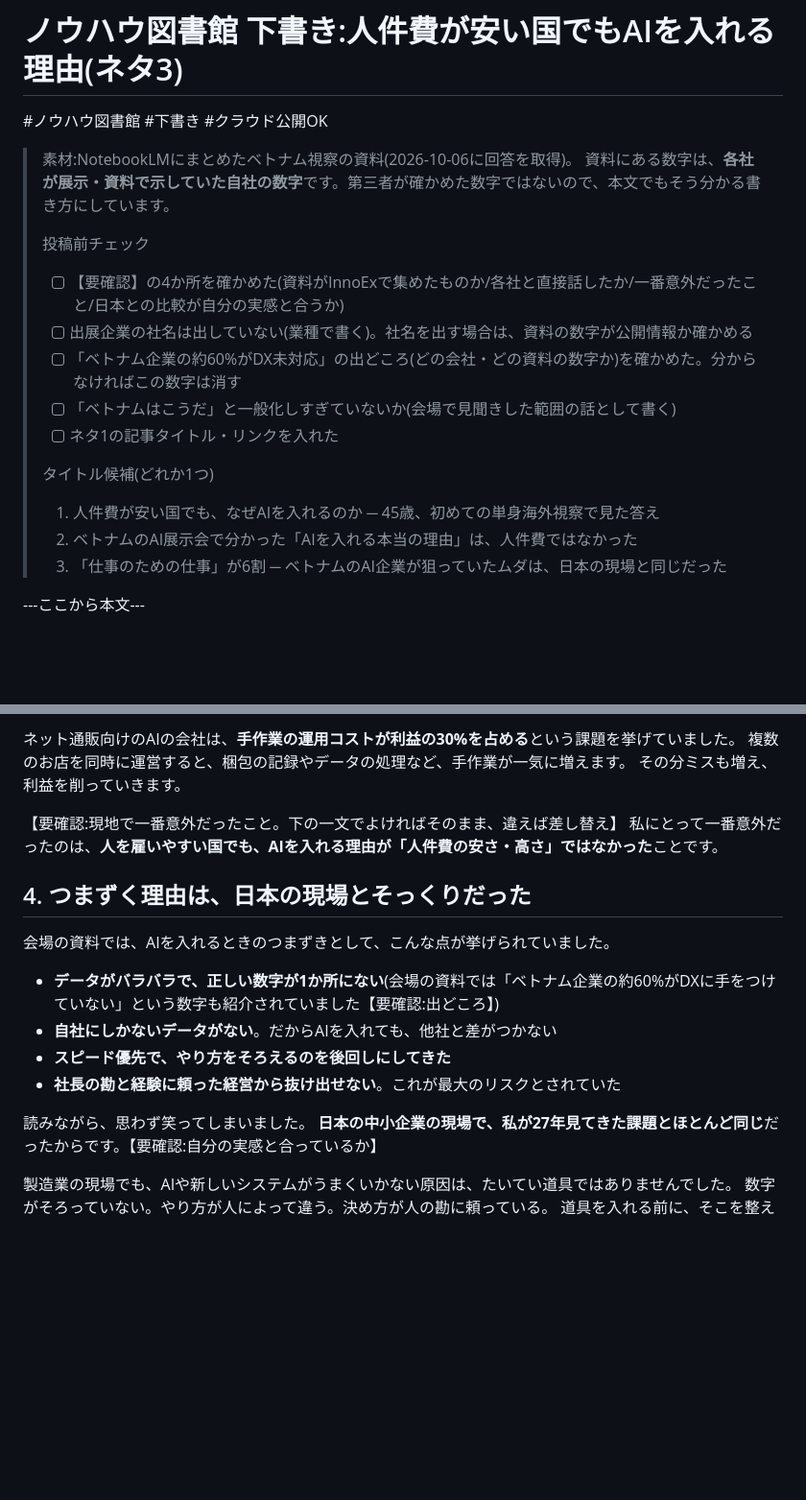
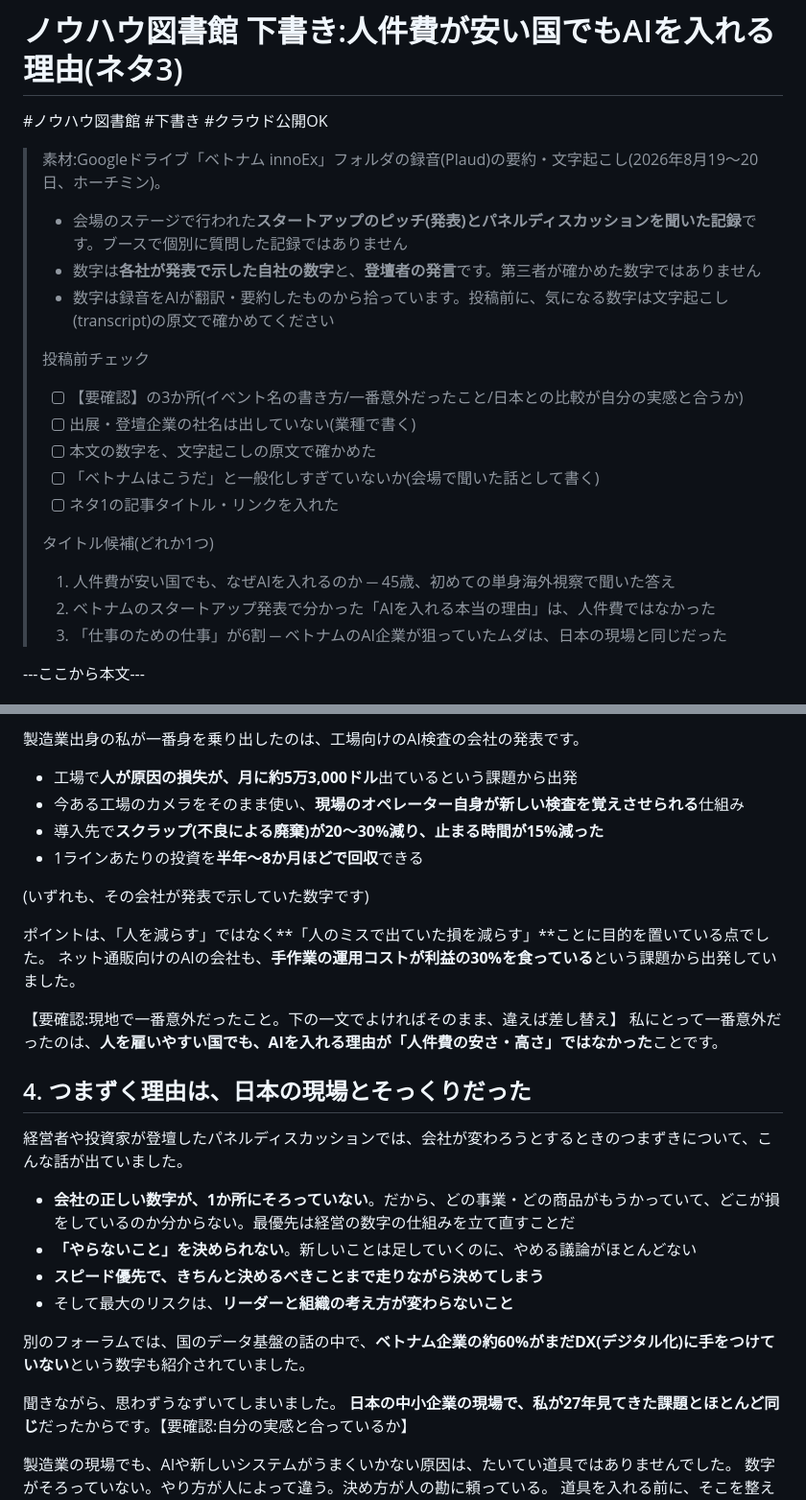
Before and after one commit to inoueindustries/-, a Markdown page: ノウハウ図書館_下書き_人件費が安い国でもAIを入れる理由.md, 2 parts joined by grey strips. Shown at 96% size. GitHub-like rendering; blank space fills up the shorter version.

```diff
--- a/ノウハウ図書館_下書き_人件費が安い国でもAIを入れる理由.md
+++ b/ノウハウ図書館_下書き_人件費が安い国でもAIを入れる理由.md
@@ -1,19 +1,21 @@
 # ノウハウ図書館 下書き:人件費が安い国でもAIを入れる理由(ネタ3)
 #ノウハウ図書館 #下書き #クラウド公開OK
 
-> 素材:NotebookLMにまとめたベトナム視察の資料(2026-10-06に回答を取得)。
-> 資料にある数字は、**各社が展示・資料で示していた自社の数字**です。第三者が確かめた数字ではないので、本文でもそう分かる書き方にしています。
+> 素材:Googleドライブ「ベトナム innoEx」フォルダの録音(Plaud)の要約・文字起こし(2026年8月19〜20日、ホーチミン)。
+> - 会場のステージで行われた**スタートアップのピッチ(発表)とパネルディスカッションを聞いた記録**です。ブースで個別に質問した記録ではありません
+> - 数字は**各社が発表で示した自社の数字**と、**登壇者の発言**です。第三者が確かめた数字ではありません
+> - 数字は録音をAIが翻訳・要約したものから拾っています。投稿前に、気になる数字は文字起こし(transcript)の原文で確かめてください
 >
 > 投稿前チェック
-> - [ ] 【要確認】の4か所を確かめた(資料がInnoExで集めたものか/各社と直接話したか/一番意外だったこと/日本との比較が自分の実感と合うか)
-> - [ ] 出展企業の社名は出していない(業種で書く)。社名を出す場合は、資料の数字が公開情報か確かめる
-> - [ ] 「ベトナム企業の約60%がDX未対応」の出どころ(どの会社・どの資料の数字か)を確かめた。分からなければこの数字は消す
-> - [ ] 「ベトナムはこうだ」と一般化しすぎていないか(会場で見聞きした範囲の話として書く)
+> - [ ] 【要確認】の3か所(イベント名の書き方/一番意外だったこと/日本との比較が自分の実感と合うか)
+> - [ ] 出展・登壇企業の社名は出していない(業種で書く)
+> - [ ] 本文の数字を、文字起こしの原文で確かめた
+> - [ ] 「ベトナムはこうだ」と一般化しすぎていないか(会場で聞いた話として書く)
 > - [ ] ネタ1の記事タイトル・リンクを入れた
 >
 > タイトル候補(どれか1つ)
-> 1. 人件費が安い国でも、なぜAIを入れるのか ─ 45歳、初めての単身海外視察で見た答え
-> 2. ベトナムのAI展示会で分かった「AIを入れる本当の理由」は、人件費ではなかった
+> 1. 人件費が安い国でも、なぜAIを入れるのか ─ 45歳、初めての単身海外視察で聞いた答え
+> 2. ベトナムのスタートアップ発表で分かった「AIを入れる本当の理由」は、人件費ではなかった
 > 3. 「仕事のための仕事」が6割 ─ ベトナムのAI企業が狙っていたムダは、日本の現場と同じだった
 
 ---ここから本文---
@@ -104,21 +109,31 @@ AIと人が協力して、この「仕事のための仕事」を減らし、本
 
-ネット通販向けのAIの会社は、**手作業の運用コストが利益の30%を占める**という課題を挙げていました。
-複数のお店を同時に運営すると、梱包の記録やデータの処理など、手作業が一気に増えます。
-その分ミスも増え、利益を削っていきます。
+製造業出身の私が一番身を乗り出したのは、工場向けのAI検査の会社の発表です。
+
+- 工場で**人が原因の損失が、月に約5万3,000ドル**出ているという課題から出発
+- 今ある工場のカメラをそのまま使い、**現場のオペレーター自身が新しい検査を覚えさせられる**仕組み
+- 導入先で**スクラップ(不良による廃棄)が20〜30%減り、止まる時間が15%減った**
+- 1ラインあたりの投資を**半年〜8か月ほどで回収**できる
+
+(いずれも、その会社が発表で示していた数字です)
+
+ポイントは、「人を減らす」ではなく**「人のミスで出ていた損を減らす」**ことに目的を置いている点でした。
+ネット通販向けのAIの会社も、**手作業の運用コストが利益の30%を食っている**という課題から出発していました。
 
 【要確認:現地で一番意外だったこと。下の一文でよければそのまま、違えば差し替え】
 私にとって一番意外だったのは、**人を雇いやすい国でも、AIを入れる理由が「人件費の安さ・高さ」ではなかった**ことです。
 
 ## 4. つまずく理由は、日本の現場とそっくりだった
 
-会場の資料では、AIを入れるときのつまずきとして、こんな点が挙げられていました。
+経営者や投資家が登壇したパネルディスカッションでは、会社が変わろうとするときのつまずきについて、こんな話が出ていました。
 
-- **データがバラバラで、正しい数字が1か所にない**(会場の資料では「ベトナム企業の約60%がDXに手をつけていない」という数字も紹介されていました【要確認:出どころ】)
-- **自社にしかないデータがない**。だからAIを入れても、他社と差がつかない
-- **スピード優先で、やり方をそろえるのを後回しにしてきた**
-- **社長の勘と経験に頼った経営から抜け出せない**。これが最大のリスクとされていた
+- **会社の正しい数字が、1か所にそろっていない**。だから、どの事業・どの商品がもうかっていて、どこが損をしているのか分からない。最優先は経営の数字の仕組みを立て直すことだ
+- **「やらないこと」を決められない**。新しいことは足していくのに、やめる議論がほとんどない
+- **スピード優先で、きちんと決めるべきことまで走りながら決めてしまう**
+- そして最大のリスクは、**リーダーと組織の考え方が変わらないこと**
 
-読みながら、思わず笑ってしまいました。
+別のフォーラムでは、国のデータ基盤の話の中で、**ベトナム企業の約60%がまだDX(デジタル化)に手をつけていない**という数字も紹介されていました。
+
+聞きながら、思わずうなずいてしまいました。
 **日本の中小企業の現場で、私が27年見てきた課題とほとんど同じ**だったからです。【要確認:自分の実感と合っているか】
 
 製造業の現場でも、AIや新しいシステムがうまくいかない原因は、たいてい道具ではありませんでした。
```
Also changed, not shown: other parts of ノウハウ図書館_下書き_人件費が安い国でもAIを入れる理由.md (+24 -20 lines).
